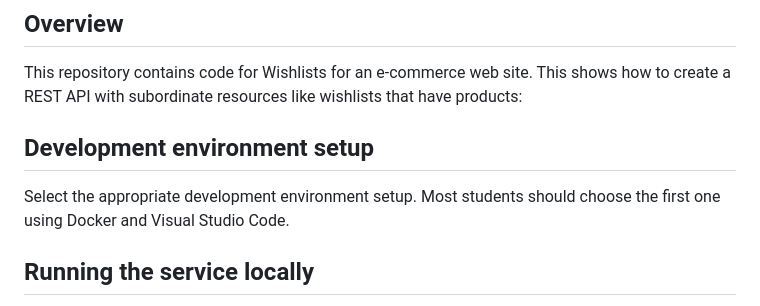
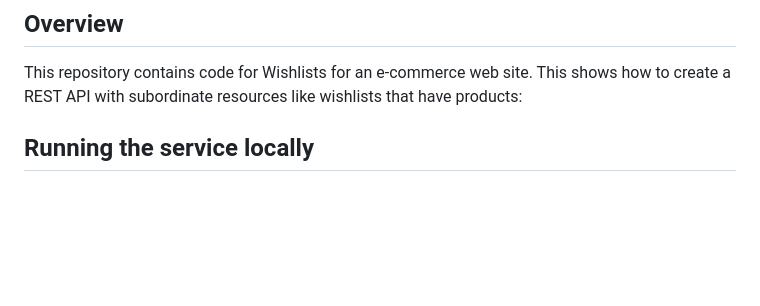
Before and after one commit to CSCI-GA-2820-FA23-001/wishlists, a Markdown page: README.md, the part around the change. GitHub-like rendering; blank space fills up the shorter version.

```diff
--- a/README.md
+++ b/README.md
@@ -10,9 +10,6 @@
 This repository contains code for Wishlists for an e-commerce web site. This shows how to create a REST API with subordinate resources like wishlists that have products:
 
 
-## Development environment setup
-
-Select the appropriate development environment setup. Most students should choose the first one using Docker and Visual Studio Code.
 
 ## Running the service locally
 
```
